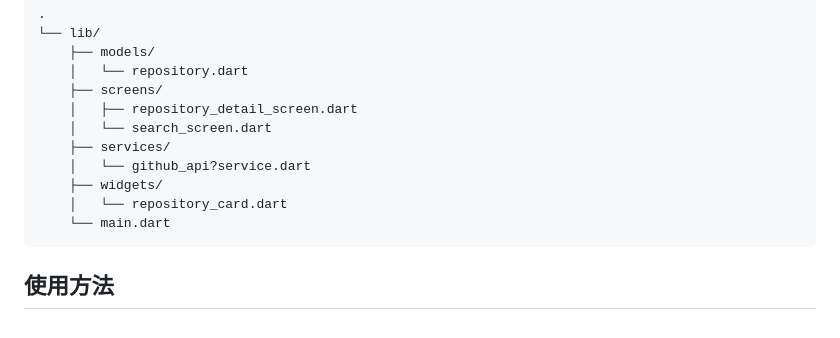
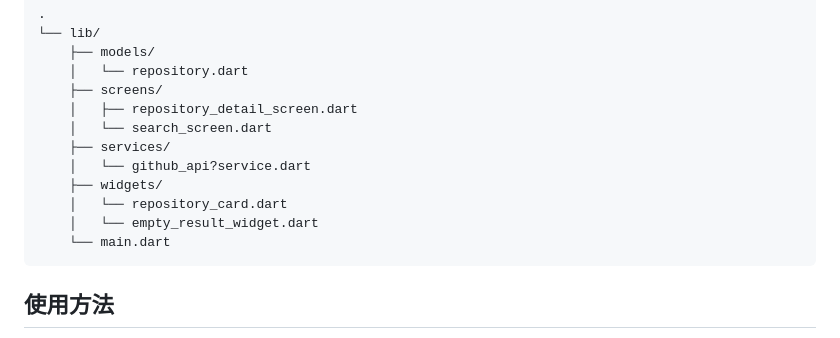
Before and after one commit to tsuchida-y/yumemi_coding_test, a Markdown page: README.md, the part around the change. Drawn GitHub-style.

Commit message:
docs:ファイル構造の追加

````diff
--- a/README.md
+++ b/README.md
@@ -45,6 +45,7 @@
     │   └── github_api?service.dart
     ├── widgets/
     │   └── repository_card.dart
+    │   └── empty_result_widget.dart
     └── main.dart
 ```
 
````
